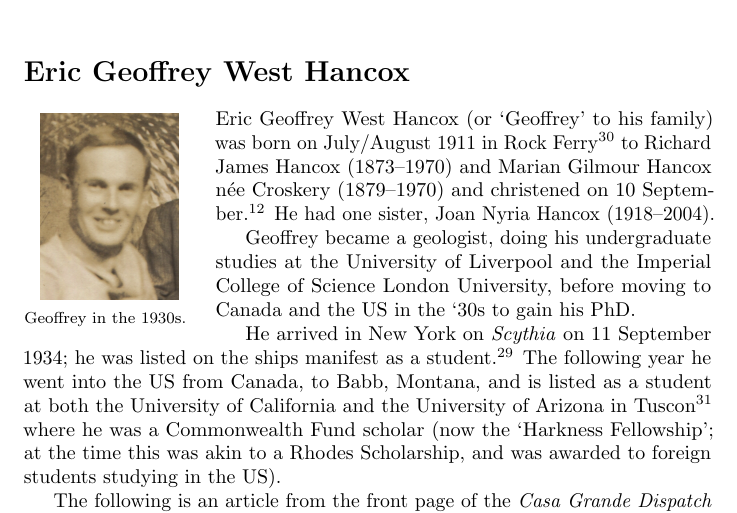
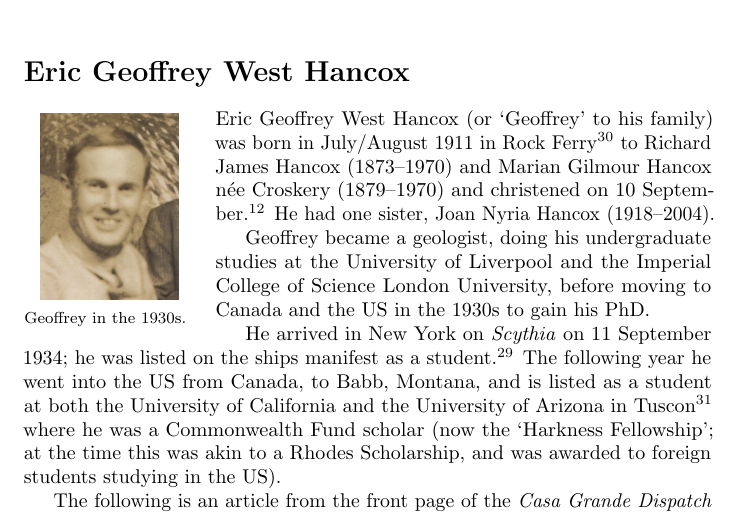
Before and after one commit to samwilson/cfb, a LaTeX book (main.tex, which reads biographies/Eric_Geoffrey_West_Hancox.tex): part of page 9 of 54, cut so that both start at the same text. Compiled offline with pdfLaTeX.

Commit message:
Update Eric_Geoffrey_West_Hancox.tex

```diff
--- a/biographies/Eric_Geoffrey_West_Hancox.tex
+++ b/biographies/Eric_Geoffrey_West_Hancox.tex
@@ -1,13 +1,11 @@
 \biohead{Eric Geoffrey West Hancox}{Geoffrey in the 1930s.}
 
-Eric Geoffrey West Hancox (or `Geoffrey' to his family) was  born on July/August 1911 in Rock Ferry\cite{EGWHbirth} to Richard James Hancox (1873--1970) and Marian Gilmour Hancox n\'{e}e Croskery (1879--1970) and christened on 10 September.\cite{EGWHchristening} He had one sister, Joan Nyria Hancox (1918--2004).
+Eric Geoffrey West Hancox (or `Geoffrey' to his family) was  born in July/August 1911 in Rock Ferry\cite{EGWHbirth} to Richard James Hancox (1873--1970) and Marian Gilmour Hancox n\'{e}e Croskery (1879--1970) and christened on 10 September.\cite{EGWHchristening} He had one sister, Joan Nyria Hancox (1918--2004).
 
-Geoffrey became a geologist, doing his undergraduate studies at the University of Liverpool and the Imperial College of Science London University, before moving to Canada and the US in the `30s to gain his PhD.
+Geoffrey became a geologist, doing his undergraduate studies at the University of Liverpool and the Imperial College of Science London University, before moving to Canada and the US in the 1930s to gain his PhD.
 
 He arrived in New York on \emph{Scythia} on 11 September 1934; he was listed on the ships manifest as a student.\cite{NYpassengers}
-The following year he went into the US from Canada, to Babb, Montana, and is listed as a student at both the University of California
-and the University of Arizona in Tuscon\cite{USCanadaBorderCrossings} where he was a Commonwealth Fund scholar
-(now the `Harkness Fellowship'; at the time this was akin to a Rhodes Scholarship, and was awarded to foreign students studying in the US).
+The following year he went into the US from Canada, to Babb, Montana, and is listed as a student at both the University of California and the University of Arizona in Tuscon\cite{USCanadaBorderCrossings} where he was a Commonwealth Fund scholar (now the `Harkness Fellowship'; at the time this was akin to a Rhodes Scholarship, and was awarded to foreign students studying in the US).
 
 The following is an article from the front page of the \emph{Casa Grande Dispatch} newspaper of Tucson, Arizona on 25 May 1934.\cite{CasaP1}
 
```
